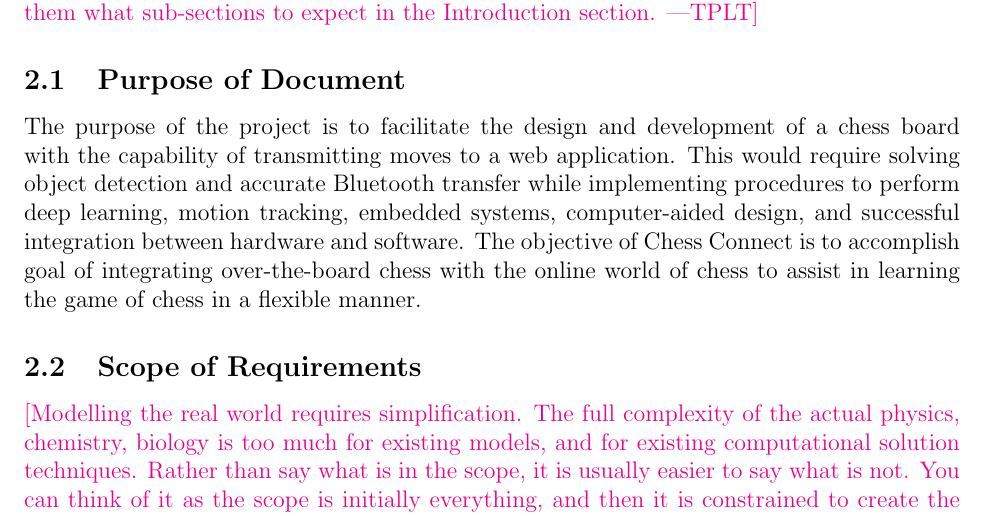
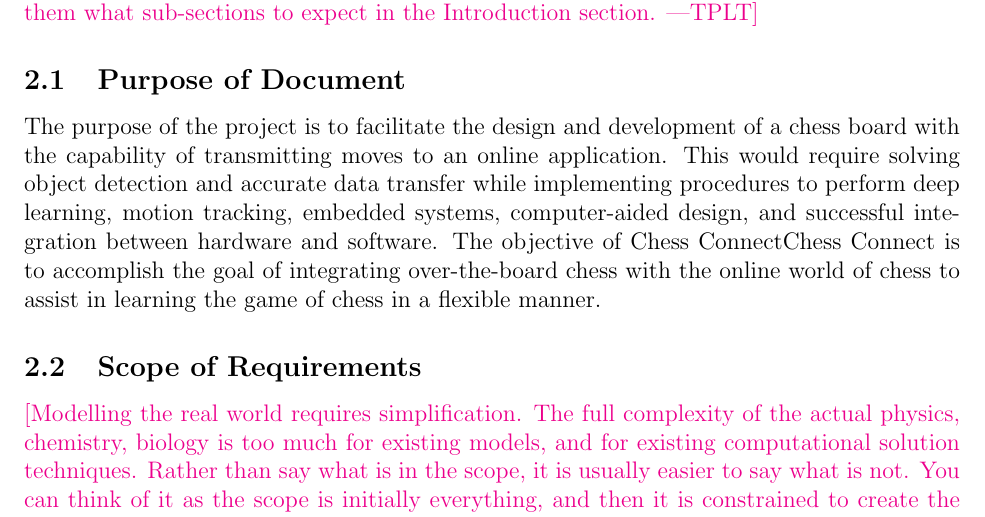
Before and after one commit to JonCels/chess-connect, a LaTeX document (docs/SRS/SRS.tex): part of page 8 of 27, cut so that both start at the same text. Compiled offline with pdfLaTeX.

Commit message:
removed specific terms

```diff
--- a/docs/SRS/SRS.tex
+++ b/docs/SRS/SRS.tex
@@ -329,9 +329,9 @@
 %   purpose of the SRS, including communication, planning for the design stage,
 %   etc.}
 
-  The purpose of the project is to facilitate the design and development of a chess board with the capability of transmitting moves to a web
-  application. This would require solving object detection and accurate Bluetooth transfer while implementing procedures to perform deep learning, motion tracking, embedded systems, computer-aided design, and successful integration between hardware and software.
-  The objective of \progname{} is to accomplish goal of integrating over-the-board chess with the online world of chess to assist in learning the game of chess in a flexible manner.
+  The purpose of the project is to facilitate the design and development of a chess board with the capability of transmitting moves to an online
+  application. This would require solving object detection and accurate data transfer while implementing procedures to perform deep learning, motion tracking, embedded systems, computer-aided design, and successful integration between hardware and software.
+  The objective of \progname{Chess Connect} is to accomplish the goal of integrating over-the-board chess with the online world of chess to assist in learning the game of chess in a flexible manner.
 
 \subsection{Scope of Requirements}
 
```
Also changed, not shown: docs/SRS/SRS.pdf.
